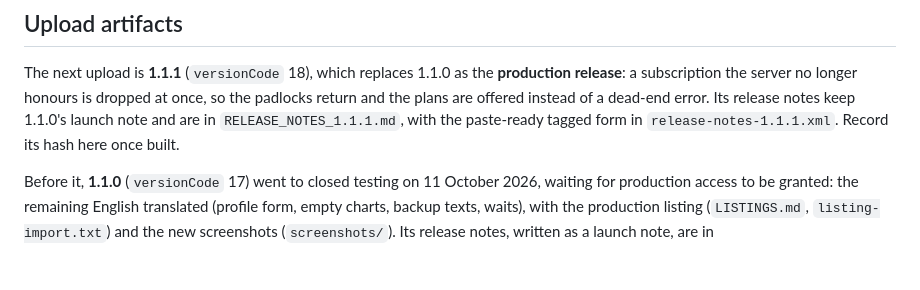
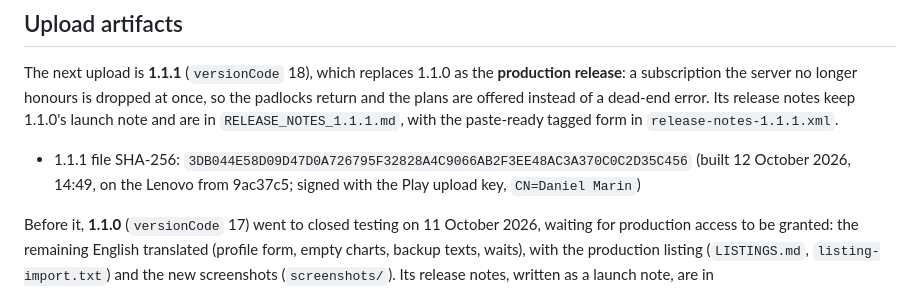
Before and after one commit to zandaulion/bitey, a Markdown page: store/README.md, the part around the change. Rendered like a GitHub page; blank space fills up the shorter version.

Commit message:
docs(store): record the 1.1.1 bundle
1.1.1 (versionCode 18) was built on the Lenovo from 9ac37c5 and signed
with the Play upload key. store/README.md records the SHA-256 of that
bundle, whose manifest says 1.1.1.

Co-Authored-By: Claude Opus 5.5 <noreply@anthropic.com>

```diff
--- a/store/README.md
+++ b/store/README.md
@@ -28,7 +28,11 @@ The next upload is **1.1.1** (`versionCode` 18), which replaces 1.1.0 as the
 at once, so the padlocks return and the plans are offered instead of a
 dead-end error. Its release notes keep 1.1.0's launch note and are in
 `RELEASE_NOTES_1.1.1.md`, with the paste-ready tagged form in
-`release-notes-1.1.1.xml`. Record its hash here once built.
+`release-notes-1.1.1.xml`.
+
+- 1.1.1 file SHA-256: `3DB044E58D09D47D0A726795F32828A4C9066AB2F3EE48AC3A370C0C2D35C456`
+  (built 12 October 2026, 14:49, on the Lenovo from 9ac37c5; signed with the
+  Play upload key, `CN=Daniel Marin`)
 
 Before it, **1.1.0** (`versionCode` 17) went to closed testing on 11 October
 2026, waiting for production access to be granted:
```
